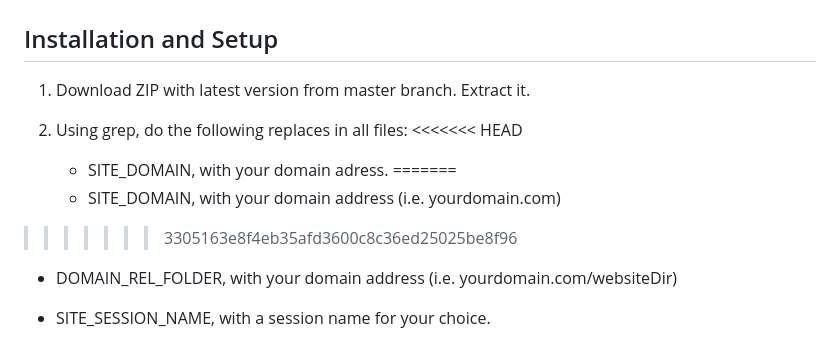
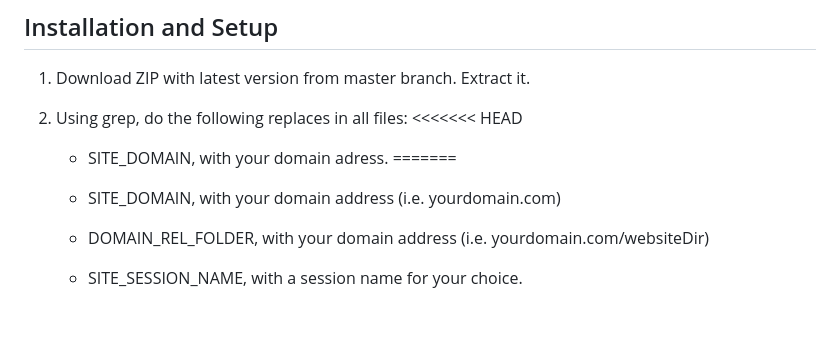
Before and after one commit to sharon846/StudentsPortal, a Markdown page: README.md, the part around the change. Drawn GitHub-style; blank space fills up the shorter version.

```diff
--- a/README.md
+++ b/README.md
@@ -55,7 +55,6 @@ StudentsPortal is highly documented on the [guide](https://github.com/sharon846/
    - SITE_DOMAIN, with your domain adress.
 =======
    - SITE_DOMAIN, with your domain address (i.e. yourdomain.com)
->>>>>>> 3305163e8f4eb35afd3600c8c36ed25025be8f96
    - DOMAIN_REL_FOLDER, with your domain address (i.e. yourdomain.com/websiteDir)
    - SITE_SESSION_NAME, with a session name for your choice.
    - SITE_ENC_KEY with some encryption key, to protect personal links in mail sending.
```
